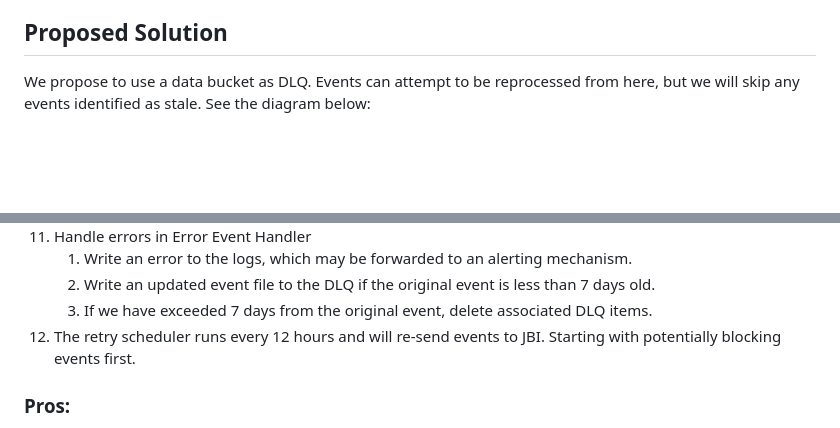
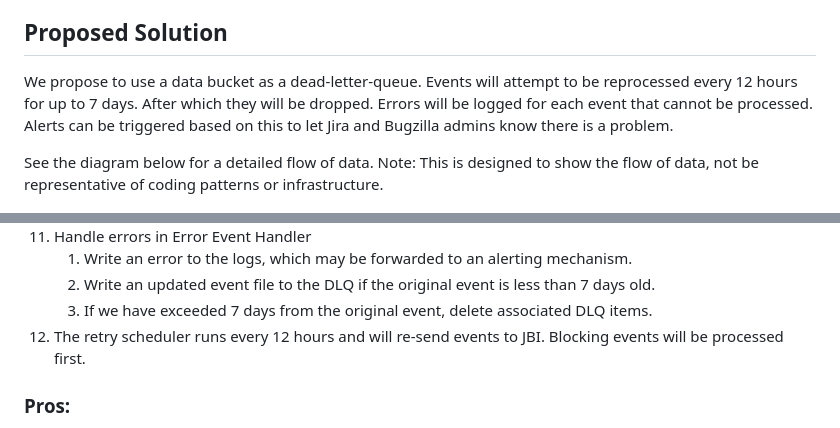
Before and after one commit to mozilla/jira-bugzilla-integration, a Markdown page: docs/adrs/003-bugzilla-response-codes.md, 2 parts joined by grey strips. Rendered like a GitHub page; folded sections open; blank space fills up the shorter version.

Commit message:
Cleaned up some thoughts

```diff
--- a/docs/adrs/003-bugzilla-response-codes.md
+++ b/docs/adrs/003-bugzilla-response-codes.md
@@ -23,7 +23,9 @@ We don't want the entire sync process to stop because of this. We have identifie
 - How intuitive the solution is to the users that depend on the data (will picking the easiest option solve their needs?)
 
 ## Proposed Solution
-We propose to use a data bucket as DLQ. Events can attempt to be reprocessed from here, but we will skip any events identified as stale. See the diagram below:
+We propose to use a data bucket as a dead-letter-queue. Events will attempt to be reprocessed every 12 hours for up to 7 days. After which they will be dropped. Errors will be logged for each event that cannot be processed. Alerts can be triggered based on this to let Jira and Bugzilla admins know there is a problem.
+
+See the diagram below for a detailed flow of data. Note: This is designed to show the flow of data, not be representative of coding patterns or infrastructure.
 
 ![Flow chart detailing the data flow, see expandable below for full details](./003.drawio.jpg "Proposed Solution Flow Chart")
 
@@ -47,7 +49,7 @@ We propose to use a data bucket as DLQ. Events can attempt to be reprocessed fro
       1. Write an error to the logs, which may be forwarded to an alerting mechanism.
       1. Write an updated event file to the DLQ if the original event is less than 7 days old.
       1. If we have exceeded 7 days from the original event, delete associated DLQ items.
-  1. The retry scheduler runs every 12 hours and will re-send events to JBI. Starting with potentially blocking events first.
+  1. The retry scheduler runs every 12 hours and will re-send events to JBI. Blocking events will be processed first.
 </details>
 
 ### Pros:
```
